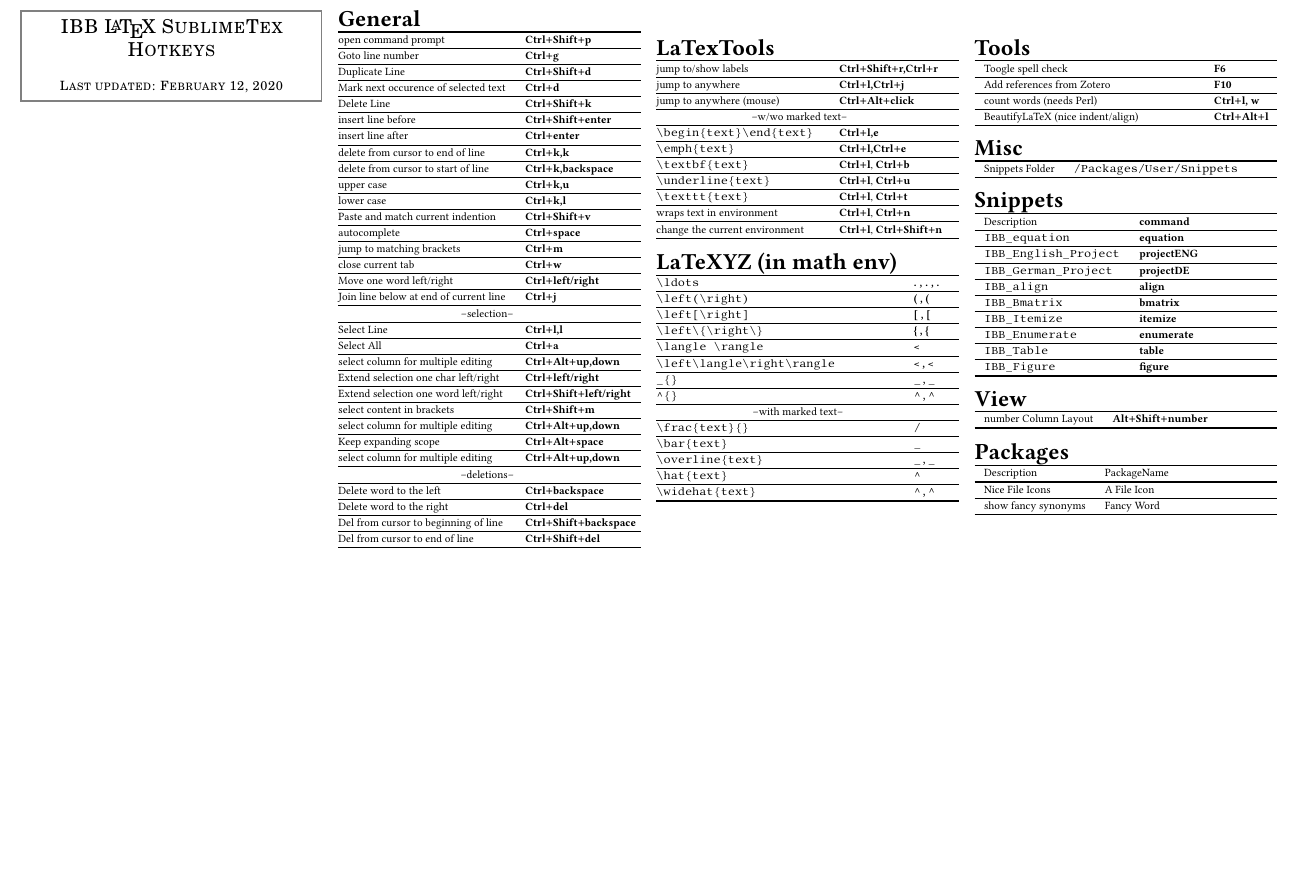
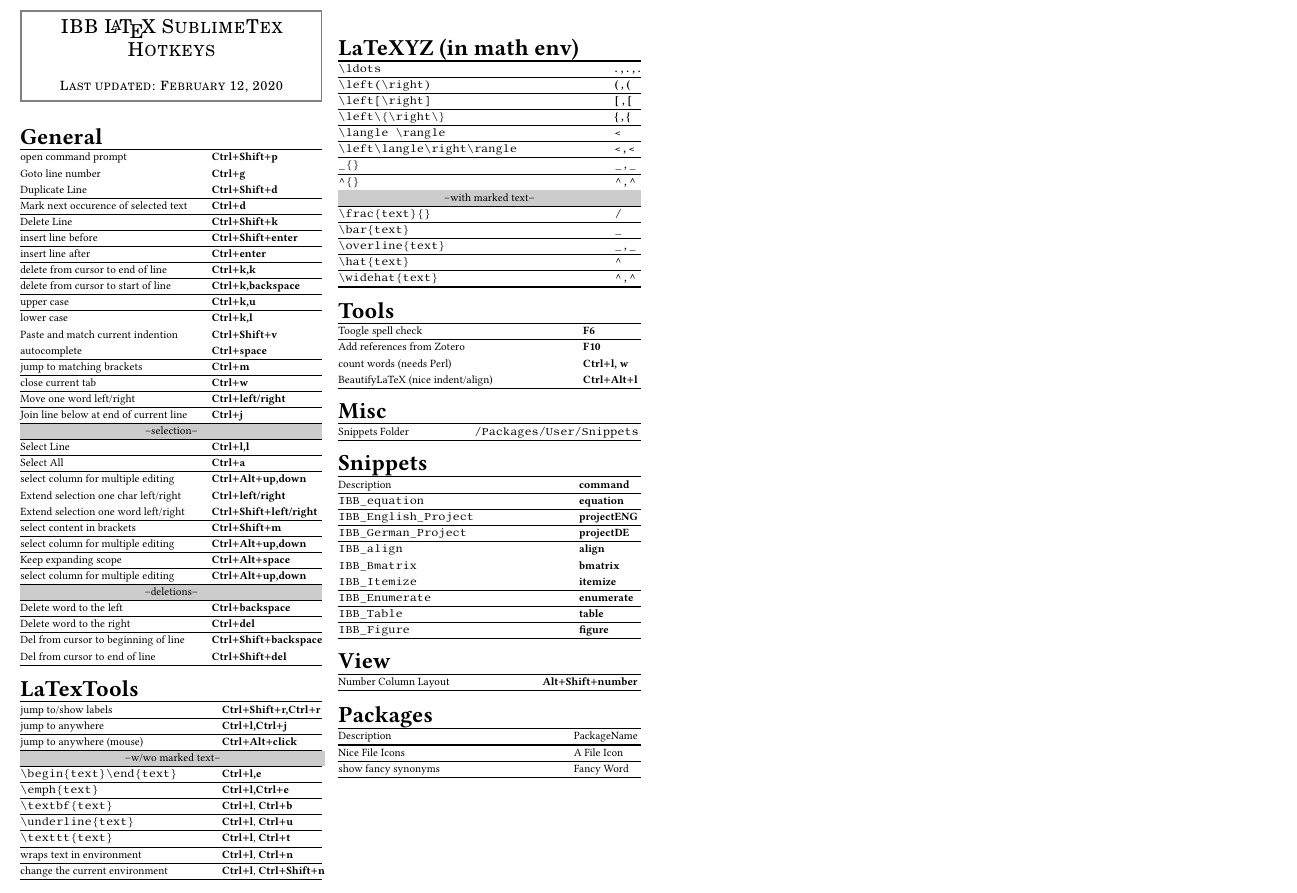
Before and after one commit to rath3t/SublimeTextLatexCheatSheet, a LaTeX document (LaTeXTools_SublimeText_Hotkey_cheatsheet.tex): part of the page, cut so that both start at the same text, the shorter picture padded with empty space. Compiled offline with pdfLaTeX.

Commit message:
fixed columns and switched tabular env when necessary

```diff
--- a/LaTeXTools_SublimeText_Hotkey_cheatsheet.tex
+++ b/LaTeXTools_SublimeText_Hotkey_cheatsheet.tex
@@ -47,7 +47,7 @@
 }
 \pagestyle{empty}
 \sbox9{\scriptsize\libertine%
-  \cmd{\ctrlshiftp left/right}% Enter the longest command here
+  \cmd{\ctrlshiftp backspace}% Enter the longest command here
 }
 \sbox3{\scriptsize\libertine%
   aaaaaaaaaaaaaaaaaaaaaaaaaaaaaaaa % Enter the longest command here
@@ -58,6 +58,15 @@
 
 \sbox2{\scriptsize\libertine%
   \cmd{projectENG} % Enter the longest command here
+}
+\sbox5{\scriptsize\libertine%
+  \cmd{. , . , .} % Enter the longest command here
+}
+\sbox6{\scriptsize\libertine%
+  \cmd{\altshiftp number} % Enter the longest command here
+}
+\sbox4{\scriptsize\libertine%
+  PackageName % Enter the longest command here
 }
 
 % Mdframed settings
@@ -77,6 +86,9 @@
 \newcolumntype{Q}{>{\columncolor{white}[\tabcolsep][0pt]}m{\wd3}}
 \newcolumntype{H}{>{\columncolor{white}[\tabcolsep][0pt]}m{\wd1}}
 \newcolumntype{K}{>{\columncolor{white}[\tabcolsep][0pt]}m{\wd2}}
+\newcolumntype{B}{>{\columncolor{white}[\tabcolsep][0pt]}m{\wd5}}
+\newcolumntype{S}{>{\columncolor{white}[\tabcolsep][0pt]}m{\wd6}}
+\newcolumntype{W}{>{\columncolor{white}[\tabcolsep][0pt]}m{\wd4}}
 
 
 
@@ -99,7 +111,9 @@
     \end{mdframed}
     \scriptsize
     \bigskip
-    \begin{tabular*}{\columnwidth}{@{}p{3.7cm}l@{}}
+    \begin{tabularx}{\columnwidth}[H]{%
+        @{}P L@{}%
+      }
       \multicolumn{2}{@{}l@{}}{\headbf{General}} \\
       \toprule
       open command prompt & \cmd{\ctrlshiftp p} \hlx
@@ -129,24 +142,22 @@
       select column for multiple editing    & \cmd{\ctrlaltp up,down} \hlx
       Keep expanding scope    & \cmd{\ctrlaltp space} \hlx
       select column for multiple editing    & \cmd{\ctrlaltp up,down} \hlx
-      % \rowcolor{impt}
+      \rowcolor[gray]{.8}[0pt][0pt]
       \multicolumn{2}{@{}c@{}}{--deletions--} \hlx
       Delete word to the left    & \cmd{\ctrlp backspace} \hlx
       Delete word to the right    & \cmd{\ctrlp del} \hlx
       Del from cursor to beginning of line    & \cmd{\ctrlshiftp backspace} \hlx
       Del from cursor to end  of line    & \cmd{\ctrlshiftp del} \\
       \bottomrule
-    \end{tabular*}
+    \end{tabularx}
     \spacebtwtables
-    \begin{tabular*}{\columnwidth}{@{}p{3.61cm}l@{}}
+   \begin{tabular*}{\columnwidth}{@{}p{4.025cm}l@{}}
       \multicolumn{2}{@{}l@{}}{\headbf{LaTexTools}} \\
       \toprule
-     % \rowcolor{impt}
-jump to/show labels    &  \cmd{\ctrlshiftp r,\ctrlp r}\hlx
+      jump to/show labels    &  \cmd{\ctrlshiftp r,\ctrlp r}\hlx
 jump to anywhere    &  \cmd{\ctrlp l,\ctrlp j }\hlx
 jump to anywhere (mouse)    &  \cmd{\ctrlaltp click }\hlx
-% \rowcolor{impt}
-\multicolumn{2}{c}{--w/wo marked text--} \hlx
+\rowcolor[gray]{.8}[0pt][0pt]\multicolumn{2}{@{}c@{}}{--w/wo marked text--} \hlx
 			\verb|\begin{text}\end{text}|    & \cmd{\ctrlp l,e}\hlx
       \verb|\emph{text}|    & \cmd{\ctrlp l,\ctrlp e}\hlx
 			\verb|\textbf{text}|    & \cmd{\ctrlp l}, \cmd{\ctrlp b}\hlx
@@ -190,22 +202,24 @@
 			count words (needs Perl) & \cmd{\ctrlp l, w} \hlx
       BeautifyLaTeX (nice indent/align) & \cmd{\ctrlaltp l} \\
 			\bottomrule
-		\end{tabular*}
+		\end{tabularx}
     \spacebtwtables
 % <LaTeX>
-		\begin{tabular*}{\linewidth}{ll}
+    \begin{tabularx}{\columnwidth}[th]{%
+        @{}P Q@{}%
+      }
 			\multicolumn{2}{@{}l@{}}{\headbf{Misc}} \\
 			\toprule
-			% \rowcolor{impt}
 			Snippets Folder  & \verb|/Packages/User/Snippets| \\
 			\bottomrule
-		\end{tabular*}
+		\end{tabularx}
     \spacebtwtables
-        \begin{tabular*}{\linewidth}{p{3cm}l}
+    \begin{tabularx}{\columnwidth}[th]{%
+        @{}P K@{}%
+      }
       \multicolumn{2}{@{}l@{}}{\headbf{Snippets}} \\
       \toprule
-      % \rowcolor{impt}
-                   Description & \cmd{command} \\
+                     Description & \cmd{command} \\
                    \midrule[0.3mm]
              \verb|IBB_equation| & \cmd{equation} \hlx
              \verb|IBB_English_Project| & \cmd{projectENG} \hlx
@@ -217,19 +231,22 @@
              \verb|IBB_Table| & \cmd{table} \hlx
              \verb|IBB_Figure| & \cmd{figure} \\
       \bottomrule
-    \end{tabular*}
+    \end{tabularx}
     \spacebtwtables
 % <View>
-		\begin{tabular*}{\linewidth}{ll}
+    \begin{tabularx}{\columnwidth}[th]{%
+        @{}P S@{}%
+      }
 			\multicolumn{2}{@{}l@{}}{\headbf{View}} \\
 			\toprule
-			% \rowcolor{impt}
-			number Column Layout   & \cmd{\altshiftp number}  \\
+			Number Column Layout   & \cmd{\altshiftp number}  \\
 			\bottomrule
-		\end{tabular*}
+		\end{tabularx}
     \spacebtwtables
 % <Own Shortcuts/Macros>
-    \begin{tabular*}{\linewidth}{ll}
+    \begin{tabularx}{\columnwidth}[th]{%
+     @{}P W@{}%
+      }
       \multicolumn{2}{@{}l@{}}{\headbf{Packages}} \\
       \toprule
       Description & PackageName \\
```
Also changed, not shown: LaTeXTools_SublimeText_Hotkey_cheatsheet.tex (15 more changed lines).
